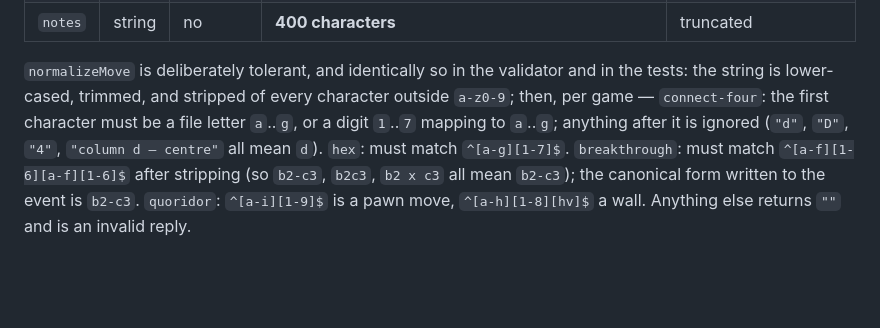
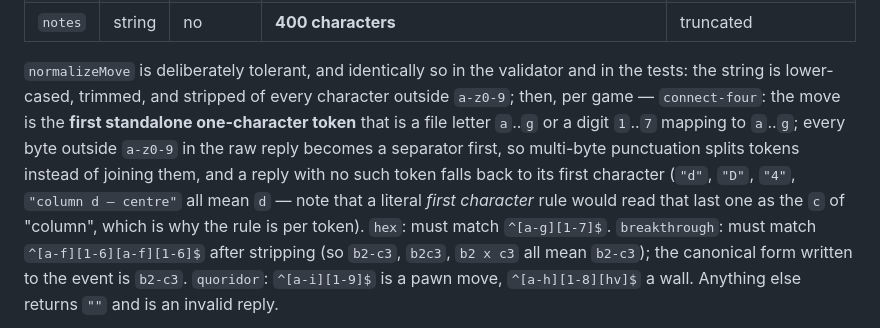
Before and after one commit to Metta-AI/cogame-board-gauntlet, a Markdown page: docs/plans/2026-08-27-board-gauntlet-design.md, the part around the change. GitHub-like rendering; blank space fills up the shorter version.

Commit message:
r1-N12: state the Connect Four normalisation rule as the token rule it is
The note said the first CHARACTER must be a file letter or digit, and then
gave "column d - centre" -> d as an example, which a literal first-character
rule reads as the c of "column". src/gauntlet/games/connect_four.nim:157-183
implements the example: it replaces every byte outside a-z0-9 with a space,
splits, and returns the first standalone one-character token that names a
file, falling back to the first character only when no token qualifies.
tests/test_sim.nim:494-497 pins both readings.

The note now states the token rule and says why, so the rule and its own
example agree. No code change: the code is what the examples describe.

```diff
--- a/docs/plans/2026-08-27-board-gauntlet-design.md
+++ b/docs/plans/2026-08-27-board-gauntlet-design.md
@@ -839,8 +839,12 @@ rule and the resolved game are all given to both seats every ply. That is the po
 
 `normalizeMove` is deliberately tolerant, and identically so in the validator and in the tests: the
 string is lower-cased, trimmed, and stripped of every character outside `a-z0-9`; then, per game —
-`connect-four`: the first character must be a file letter `a`..`g`, or a digit `1`..`7` mapping to
-`a`..`g`; anything after it is ignored (`"d"`, `"D"`, `"4"`, `"column d — centre"` all mean `d`).
+`connect-four`: the move is the **first standalone one-character token** that is a file letter
+`a`..`g` or a digit `1`..`7` mapping to `a`..`g`; every byte outside `a-z0-9` in the raw reply
+becomes a separator first, so multi-byte punctuation splits tokens instead of joining them, and a
+reply with no such token falls back to its first character (`"d"`, `"D"`, `"4"`,
+`"column d — centre"` all mean `d` — note that a literal *first character* rule would read that
+last one as the `c` of "column", which is why the rule is per token).
 `hex`: must match `^[a-g][1-7]$`. `breakthrough`: must match `^[a-f][1-6][a-f][1-6]$` after
 stripping (so `b2-c3`, `b2c3`, `b2 x c3` all mean `b2-c3`); the canonical form written to the event
 is `b2-c3`. `quoridor`: `^[a-i][1-9]$` is a pawn move, `^[a-h][1-8][hv]$` a wall. Anything else
```
